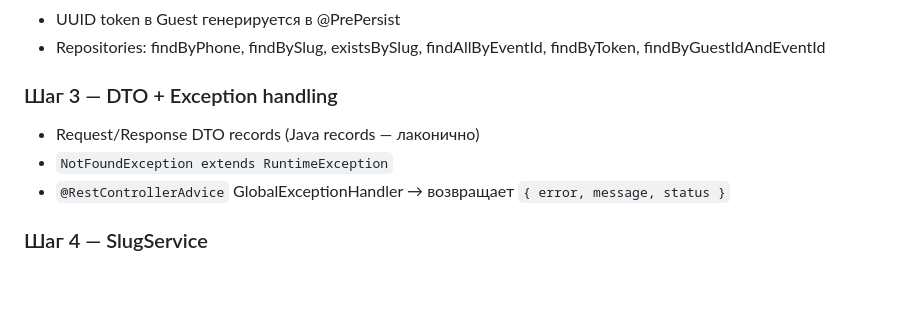
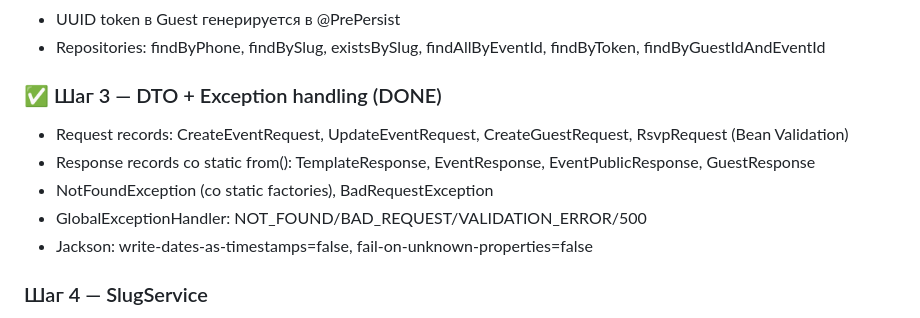
Before and after one commit to ulansyn/toilink, a Markdown page: .claude/PLAN.md, the part around the change. Rendered like a GitHub page; blank space fills up the shorter version.

Commit message:
docs: mark Step 3 complete in PLAN.md
Co-Authored-By: Claude Sonnet 4.6 <noreply@anthropic.com>

```diff
--- a/.claude/PLAN.md
+++ b/.claude/PLAN.md
@@ -302,10 +302,12 @@ Frontend читает `blocks_schema` → знает какие блоки ре
 - UUID token в Guest генерируется в @PrePersist
 - Repositories: findByPhone, findBySlug, existsBySlug, findAllByEventId, findByToken, findByGuestIdAndEventId
 
-### Шаг 3 — DTO + Exception handling
-- Request/Response DTO records (Java records — лаконично)
-- `NotFoundException extends RuntimeException`
-- `@RestControllerAdvice` GlobalExceptionHandler → возвращает `{ error, message, status }`
+### ✅ Шаг 3 — DTO + Exception handling (DONE)
+- Request records: CreateEventRequest, UpdateEventRequest, CreateGuestRequest, RsvpRequest (Bean Validation)
+- Response records со static from(): TemplateResponse, EventResponse, EventPublicResponse, GuestResponse
+- NotFoundException (со static factories), BadRequestException
+- GlobalExceptionHandler: NOT_FOUND/BAD_REQUEST/VALIDATION_ERROR/500
+- Jackson: write-dates-as-timestamps=false, fail-on-unknown-properties=false
 
 ### Шаг 4 — SlugService
 - Генерация уникального slug: `nanoid`-style (6-8 символов) или `UUID.randomUUID().toString().substring(0,8)`
```
